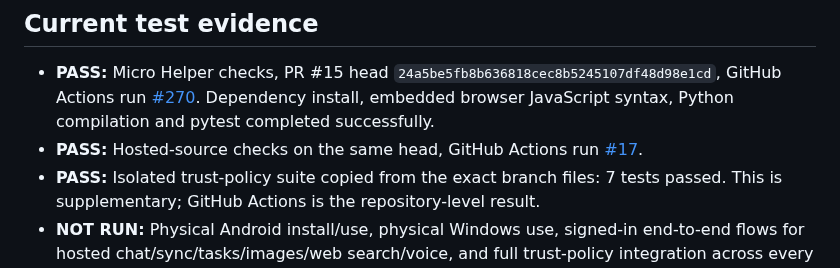
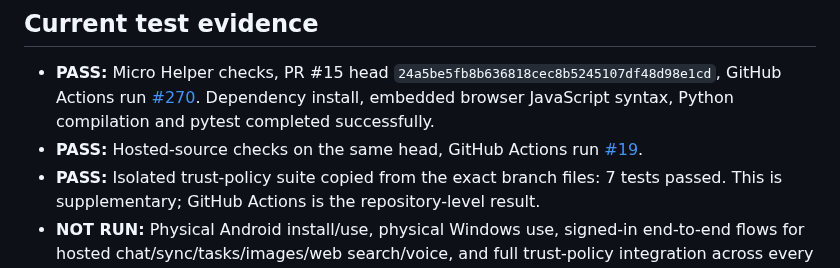
Before and after one commit to dominixe2/springtrap-, a Markdown page: docs/MICRO_HELPER_1_0_CHECKLIST.md, the part around the change. Rendered like a GitHub page.

Commit message:
docs: correct hosted CI run reference

```diff
--- a/docs/MICRO_HELPER_1_0_CHECKLIST.md
+++ b/docs/MICRO_HELPER_1_0_CHECKLIST.md
@@ -39,7 +39,7 @@ A level may be raised only when new implementation and evidence are linked in th
 ## Current test evidence
 
 - **PASS:** Micro Helper checks, PR #15 head `24a5be5fb8b636818cec8b5245107df48d98e1cd`, GitHub Actions run [#270](https://github.com/dominixe2/springtrap-/actions/runs/42267396572). Dependency install, embedded browser JavaScript syntax, Python compilation and pytest completed successfully.
-- **PASS:** Hosted-source checks on the same head, GitHub Actions run [#17](https://github.com/dominixe2/springtrap-/actions/runs/42267396582).
+- **PASS:** Hosted-source checks on the same head, GitHub Actions run [#19](https://github.com/dominixe2/springtrap-/actions/runs/42267396582).
 - **PASS:** Isolated trust-policy suite copied from the exact branch files: 7 tests passed. This is supplementary; GitHub Actions is the repository-level result.
 - **NOT RUN:** Physical Android install/use, physical Windows use, signed-in end-to-end flows for hosted chat/sync/tasks/images/web search/voice, and full trust-policy integration across every action adapter.
 - **NOT RUN:** Production signing, store release, security penetration review, and verified rollback drill.
```
